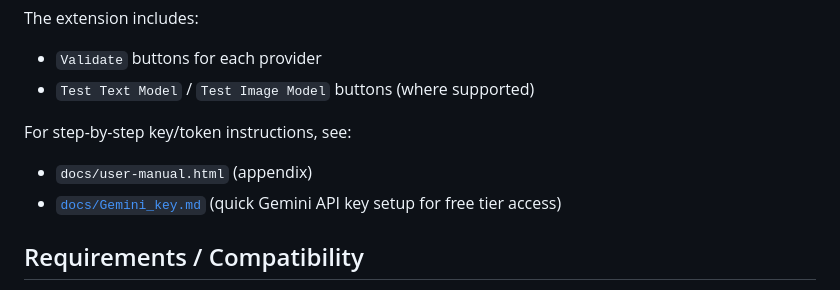
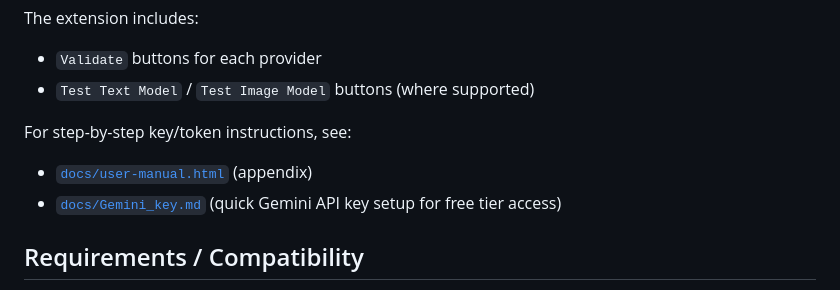
Before and after one commit to ApartsinProjects/Web2Comics, a Markdown page: README.md, the part around the change. GitHub-like rendering.

Commit message:
docs: make user manual link clickable in provider section

```diff
--- a/README.md
+++ b/README.md
@@ -107,7 +107,7 @@ The extension includes:
 - `Test Text Model` / `Test Image Model` buttons (where supported)
 
 For step-by-step key/token instructions, see:
-- `docs/user-manual.html` (appendix)
+- [`docs/user-manual.html`](docs/user-manual.html) (appendix)
 - [`docs/Gemini_key.md`](docs/Gemini_key.md) (quick Gemini API key setup for free tier access)
 
 ## Requirements / Compatibility
```
